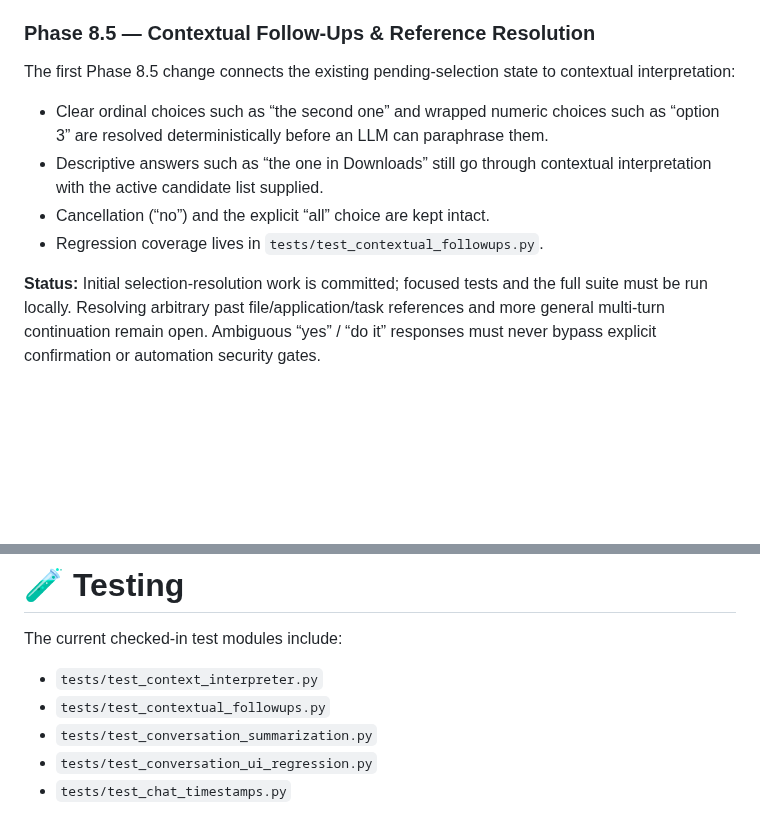
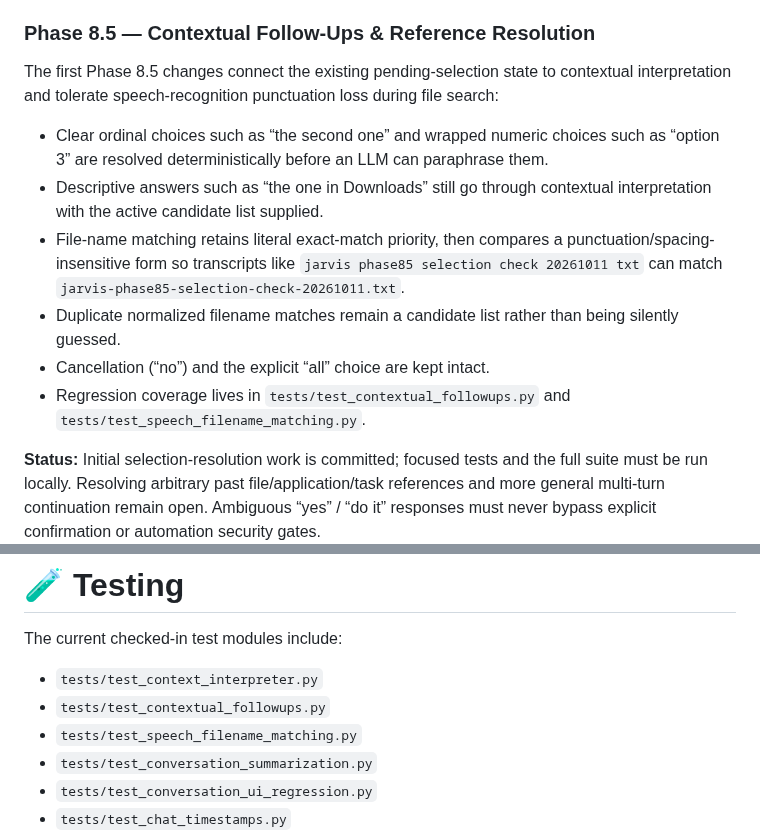
Before and after one commit to AbhiDevLab/J.A.R.V.I.S, a Markdown page: README.md, 2 parts joined by grey strips. GitHub-like rendering; blank space fills up the shorter version.

Commit message:
Document speech-tolerant file references in Phase 8.5

```diff
--- a/README.md
+++ b/README.md
@@ -257,12 +257,14 @@ JARVIS_SUMMARY_INPUT_MAX_CHARS=12000
 
 ### Phase 8.5 — Contextual Follow-Ups & Reference Resolution
 
-The first Phase 8.5 change connects the existing pending-selection state to contextual interpretation:
+The first Phase 8.5 changes connect the existing pending-selection state to contextual interpretation and tolerate speech-recognition punctuation loss during file search:
 
 - Clear ordinal choices such as “the second one” and wrapped numeric choices such as “option 3” are resolved deterministically before an LLM can paraphrase them.
 - Descriptive answers such as “the one in Downloads” still go through contextual interpretation with the active candidate list supplied.
+- File-name matching retains literal exact-match priority, then compares a punctuation/spacing-insensitive form so transcripts like `jarvis phase85 selection check 20261011 txt` can match `jarvis-phase85-selection-check-20261011.txt`.
+- Duplicate normalized filename matches remain a candidate list rather than being silently guessed.
 - Cancellation (“no”) and the explicit “all” choice are kept intact.
-- Regression coverage lives in `tests/test_contextual_followups.py`.
+- Regression coverage lives in `tests/test_contextual_followups.py` and `tests/test_speech_filename_matching.py`.
 
 **Status:** Initial selection-resolution work is committed; focused tests and the full suite must be run locally. Resolving arbitrary past file/application/task references and more general multi-turn continuation remain open. Ambiguous “yes” / “do it” responses must never bypass explicit confirmation or automation security gates.
 
@@ -779,6 +781,7 @@ The current checked-in test modules include:
 
 - `tests/test_context_interpreter.py`
 - `tests/test_contextual_followups.py`
+- `tests/test_speech_filename_matching.py`
 - `tests/test_conversation_summarization.py`
 - `tests/test_conversation_ui_regression.py`
 - `tests/test_chat_timestamps.py`
```
